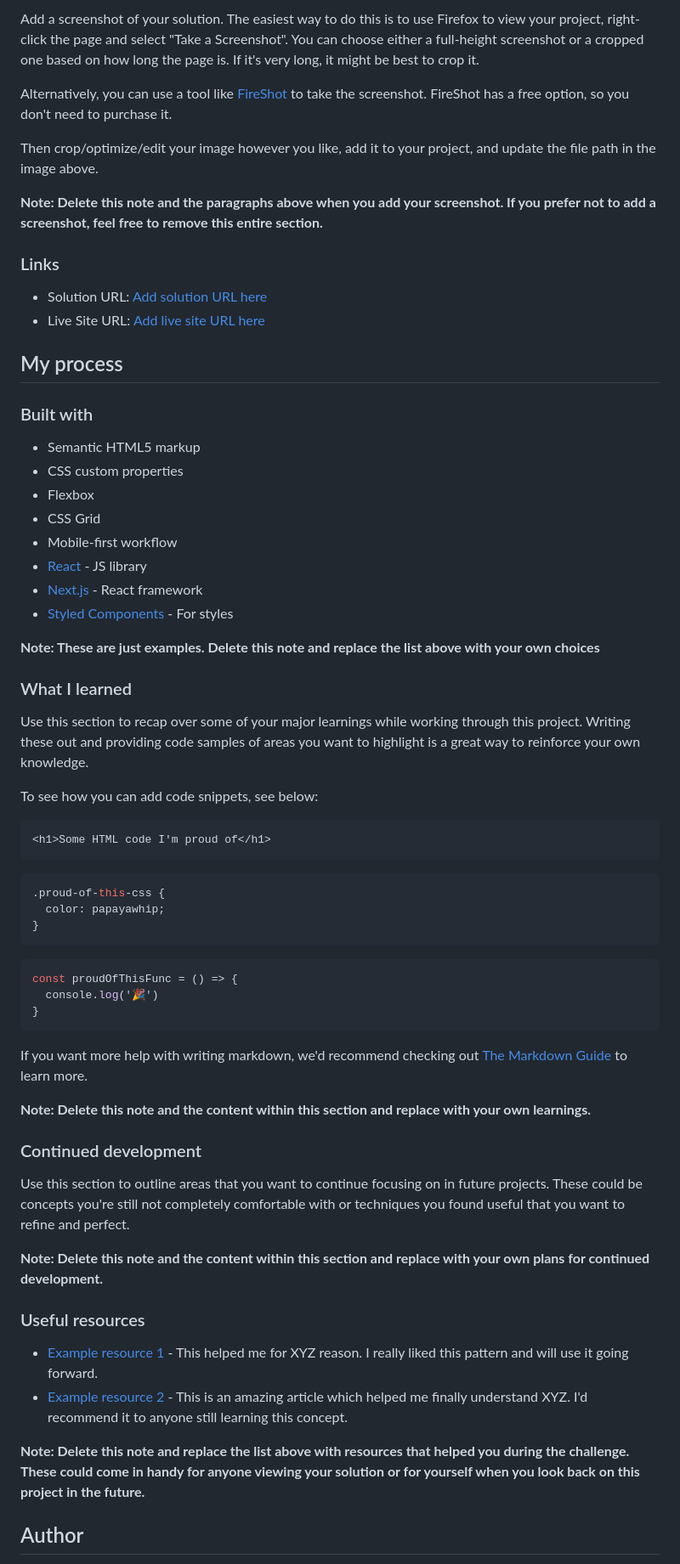
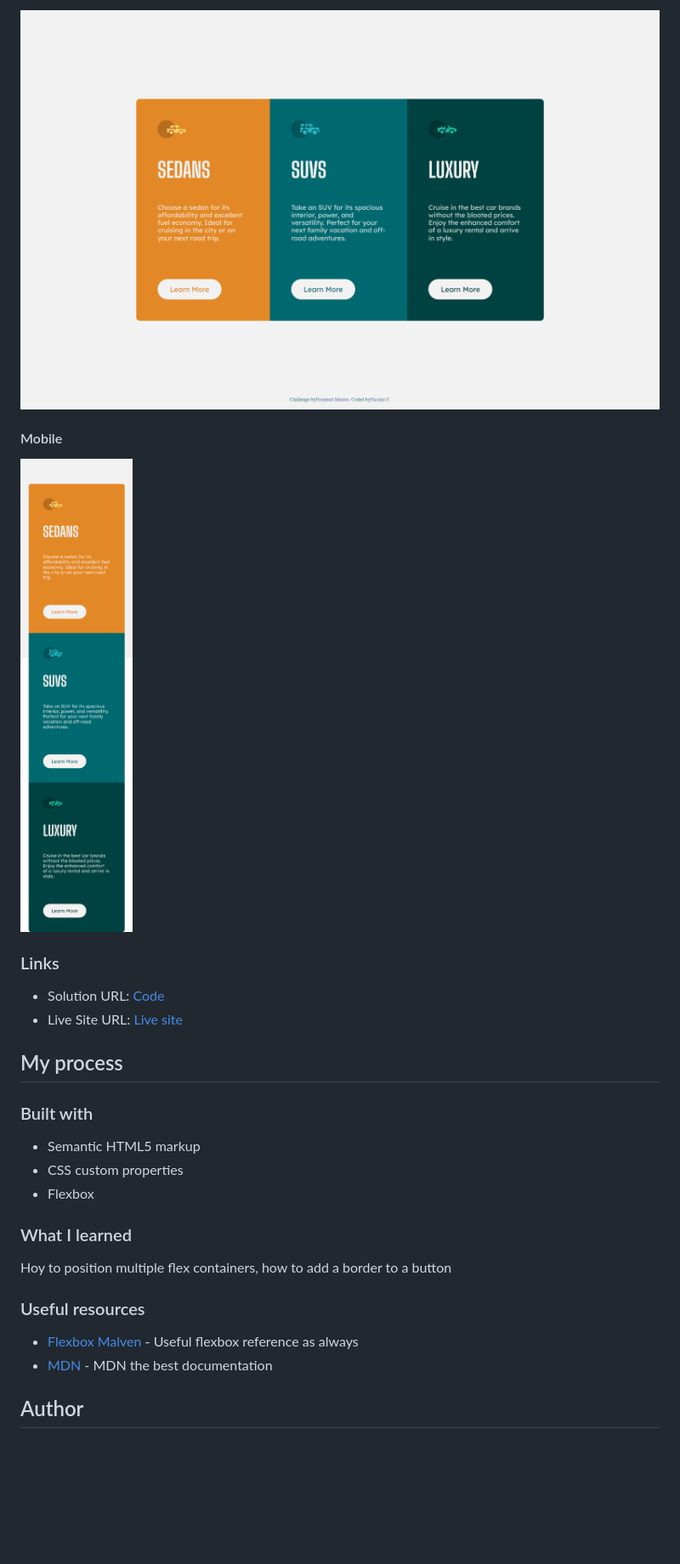
Before and after one commit to nicolasfig/3-column-preview-card-component, a Markdown page: README-template.md, the part around the change printed below. Shown: that part at 85% size. Drawn GitHub-style; pictures changed too: images/desktop_view.png (added), images/mobile_view.png (added); blank space fills up the shorter version.

Commit message:
Final updates to the README

````diff
--- a/README-template.md
+++ b/README-template.md
@@ -33,16 +32,14 @@ Users should be able to:
 
-Add a screenshot of your solution. The easiest way to do this is to use Firefox to view your project, right-click the page and select "Take a Screenshot". You can choose either a full-height screenshot or a cropped one based on how long the page is. If it's very long, it might be best to crop it.
+![](./images/desktop_view.png)
 
-Alternatively, you can use a tool like [FireShot](https://getfireshot.com/) to take the screenshot. FireShot has a free option, so you don't need to purchase it.
+#### Mobile
 
-Then crop/optimize/edit your image however you like, add it to your project, and update the file path in the image above.
-
-**Note: Delete this note and the paragraphs above when you add your screenshot. If you prefer not to add a screenshot, feel free to remove this entire section.**
+![](./images/mobile_view.png)
 
 ### Links
 
-- Solution URL: [Add solution URL here](https://your-solution-url.com)
-- Live Site URL: [Add live site URL here](https://your-live-site-url.com)
+- Solution URL: [Code](https://github.com/nicolasfig/3-column-preview-card-component)
+- Live Site URL: [Live site](https://nicolasfig.github.io/3-column-preview-card-component/)
 
 ## My process
 
@@ -51,50 +48,15 @@ Then crop/optimize/edit your image however you like, add it to your project, and
 - Semantic HTML5 markup
 - CSS custom properties
 - Flexbox
-- CSS Grid
-- Mobile-first workflow
-- [React](https://reactjs.org/) - JS library
-- [Next.js](https://nextjs.org/) - React framework
-- [Styled Components](https://styled-components.com/) - For styles
-
-**Note: These are just examples. Delete this note and replace the list above with your own choices**
 
 ### What I learned
 
-Use this section to recap over some of your major learnings while working through this project. Writing these out and providing code samples of areas you want to highlight is a great way to reinforce your own knowledge.
-
-To see how you can add code snippets, see below:
-
-```html
-<h1>Some HTML code I'm proud of</h1>
-```
-```css
-.proud-of-this-css {
-  color: papayawhip;
-}
-```
-```js
-const proudOfThisFunc = () => {
-  console.log('🎉')
-}
-```
-
-If you want more help with writing markdown, we'd recommend checking out [The Markdown Guide](https://www.markdownguide.org/) to learn more.
-
-**Note: Delete this note and the content within this section and replace with your own learnings.**
-
-### Continued development
-
-Use this section to outline areas that you want to continue focusing on in future projects. These could be concepts you're still not completely comfortable with or techniques you found useful that you want to refine and perfect.
-
-**Note: Delete this note and the content within this section and replace with your own plans for continued development.**
+Hoy to position multiple flex containers, how to add a border to a button
 
 ### Useful resources
 
-- [Example resource 1](https://www.example.com) - This helped me for XYZ reason. I really liked this pattern and will use it going forward.
-- [Example resource 2](https://www.example.com) - This is an amazing article which helped me finally understand XYZ. I'd recommend it to anyone still learning this concept.
-
-**Note: Delete this note and replace the list above with resources that helped you during the challenge. These could come in handy for anyone viewing your solution or for yourself when you look back on this project in the future.**
+- [Flexbox Malven](https://flexbox.malven.co/) - Useful flexbox reference as always
+- [MDN](https://developer.mozilla.org/en-US/) - MDN the best documentation
 
 ## Author
 
````
Also changed, not shown: other parts of README-template.md (+6 -17 lines), design/active-states.jpg (deleted), design/desktop-design.jpg (deleted), design/desktop-preview.jpg (deleted), design/mobile-design.jpg (deleted), 1 other file.
